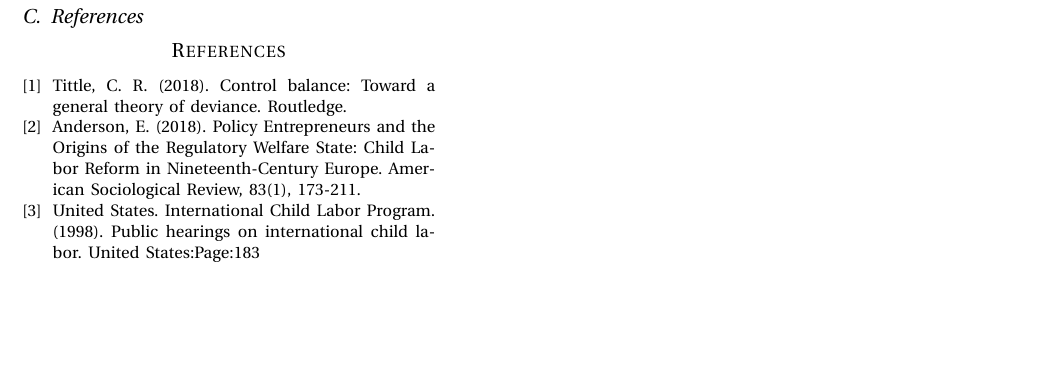
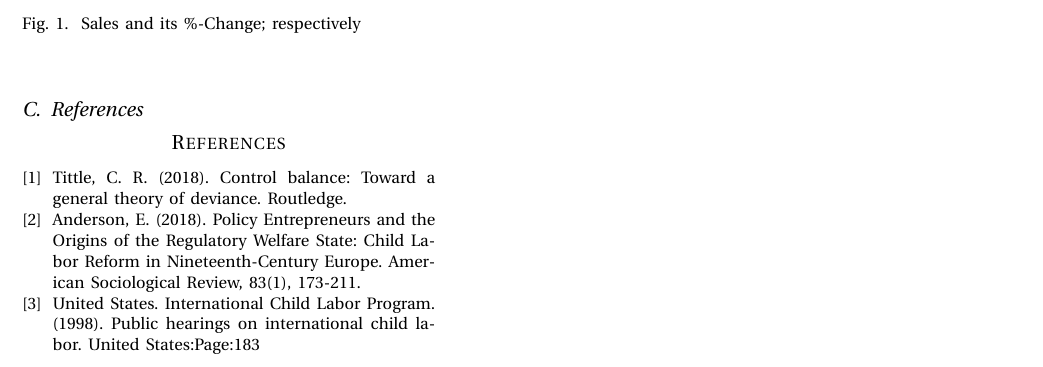
Before and after one commit to aksinghdce/Barbara_Minto_Pyramid, a LaTeX paper (main.tex): part of page 6 of 6 before the commit and part of page 3 of 3 after it, cut at the place of the change, the shorter picture padded with empty space. Compiled offline with pdfLaTeX.

Commit message:
Figures Corrected

```diff
--- a/main.tex
+++ b/main.tex
@@ -5,6 +5,7 @@
 \input{timeline_header.tex}
 %%%%%%%%%%%%%%%%%%%%%%%%%%%%%%%%%%%%%%%%%%%%%%%%%%%%%%%%%%%%%%%%%
 \usepackage{pdfpages}
+\usepackage{graphicx}
 
 \begin{document}
 % Top Matter
@@ -35,3 +37,12 @@
+       \includegraphics[page=1,width=.6\textwidth]{fig.pdf} &
+       \includegraphics[page=1,width=.6\textwidth]{fig2.pdf} \\
+   \end{tabular}
+ \caption{Sales and its \%-Change; respectively}
+ \label{fig:Test}
+\end{figure}
+
+%\includepdf{fig.pdf}
+%\includepdf{fig2.pdf}
 
 \subsection{References}
 \begin{thebibliography}{9}
```
Also changed, not shown: main.pdf, main.tex (5 more changed lines).
